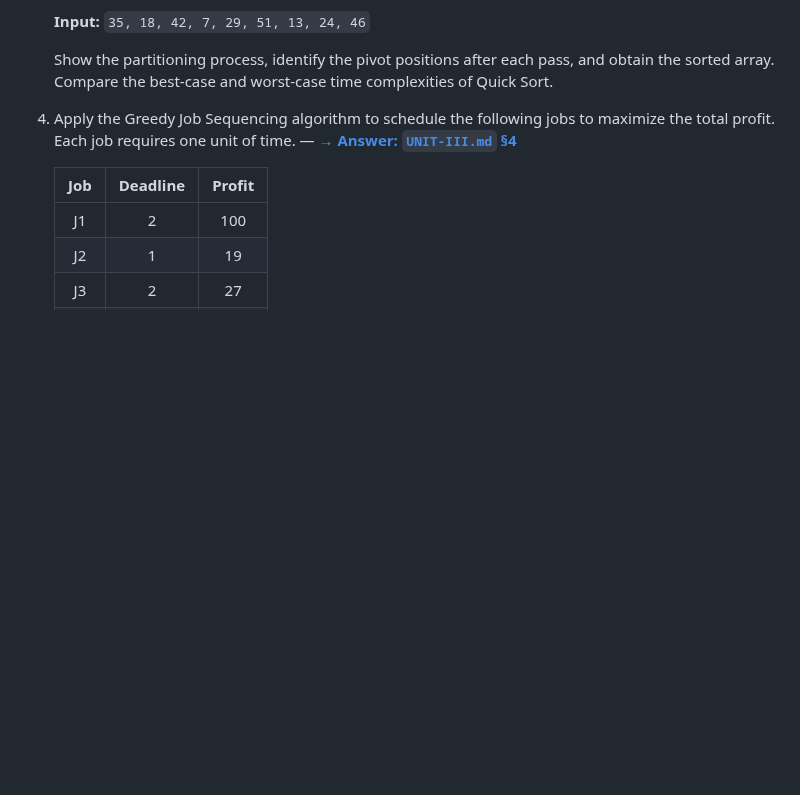
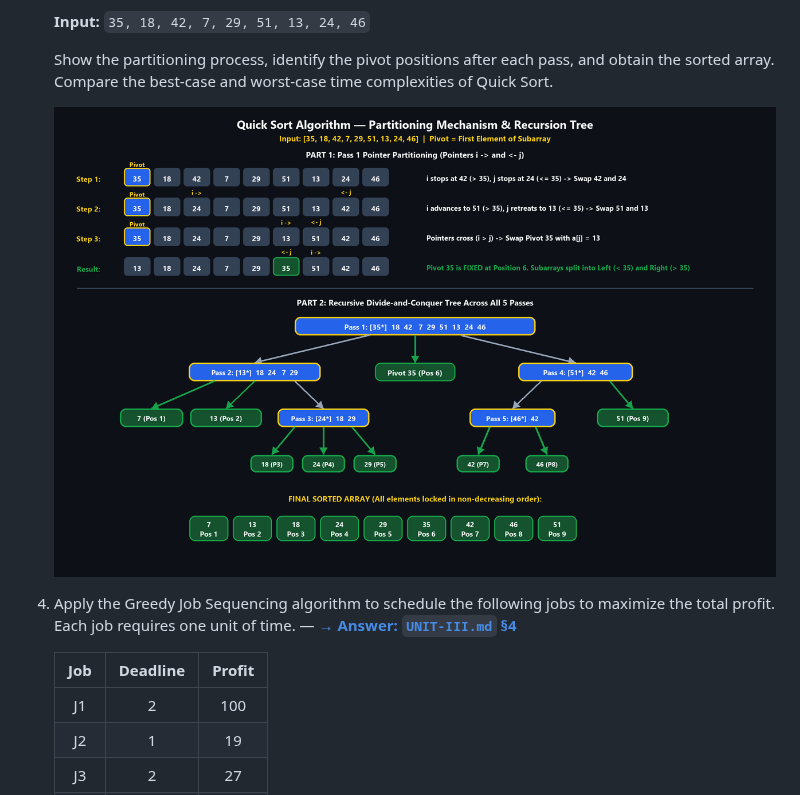
Before and after one commit to lupixele/Shiroya, a Markdown page: ADSA/IMP-QUESTIONS.md, the part around the change. Rendered like a GitHub page; pictures changed too: ADSA/figures/unit3_q3_quicksort.png (added); blank space fills up the shorter version.

Commit message:
Add Quick Sort partitioning mechanism and recursion tree diagram to UNIT-III

```diff
--- a/ADSA/IMP-QUESTIONS.md
+++ b/ADSA/IMP-QUESTIONS.md
@@ -110,6 +110,8 @@
    **Input:** `35, 18, 42, 7, 29, 51, 13, 24, 46`
 
    Show the partitioning process, identify the pivot positions after each pass, and obtain the sorted array. Compare the best-case and worst-case time complexities of Quick Sort.
+
+   ![Quick Sort Partitioning and Recursion Tree](figures/unit3_q3_quicksort.png)
 
 4. Apply the Greedy Job Sequencing algorithm to schedule the following jobs to maximize the total profit. Each job requires one unit of time. — **[→ Answer: `UNIT-III.md` §4](UNIT-III.md#4-greedy-job-sequencing-with-deadlines)**
 
```
Also changed, not shown: ADSA/UNIT-III.md (+2 -0 lines).
